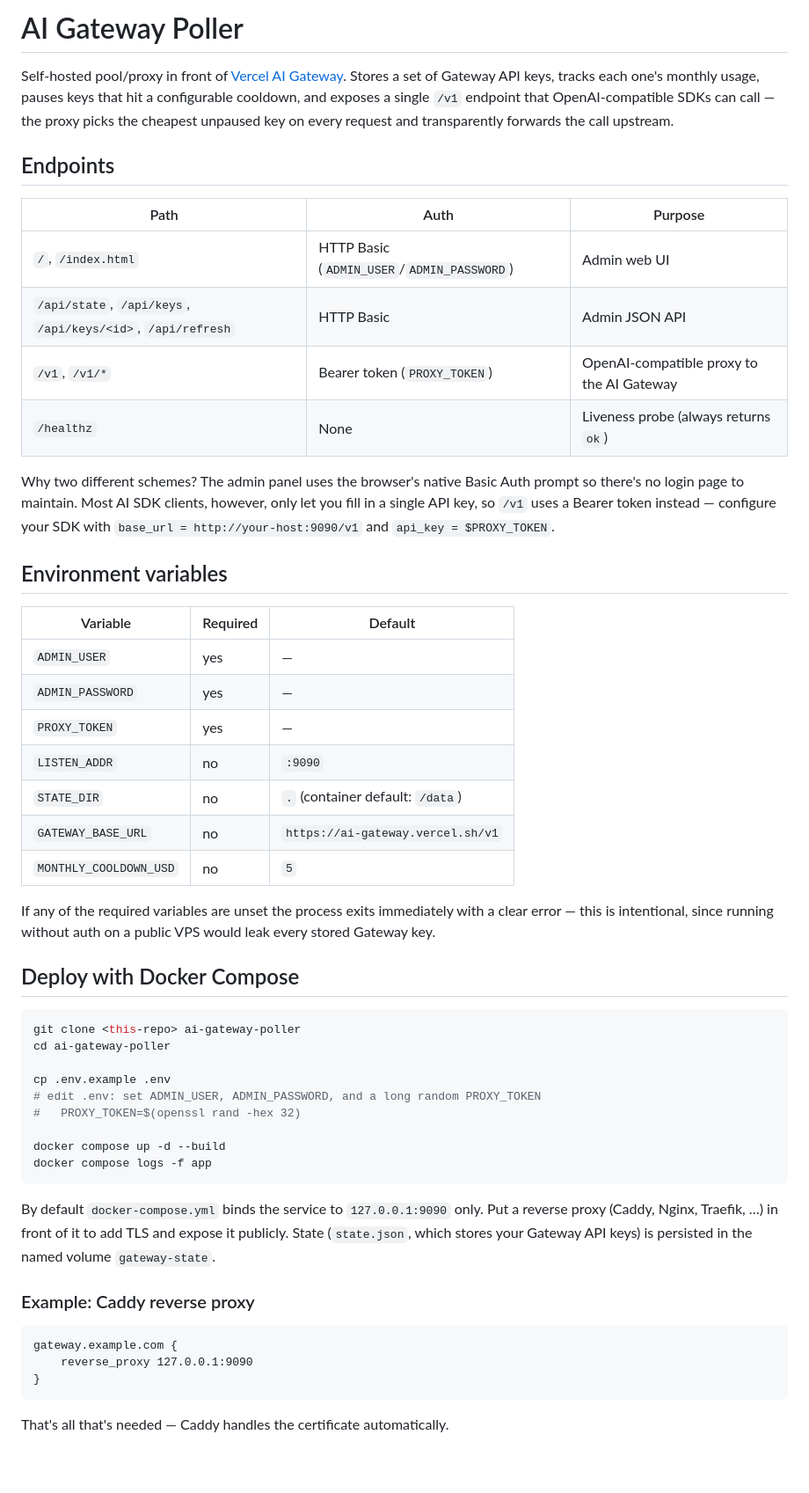
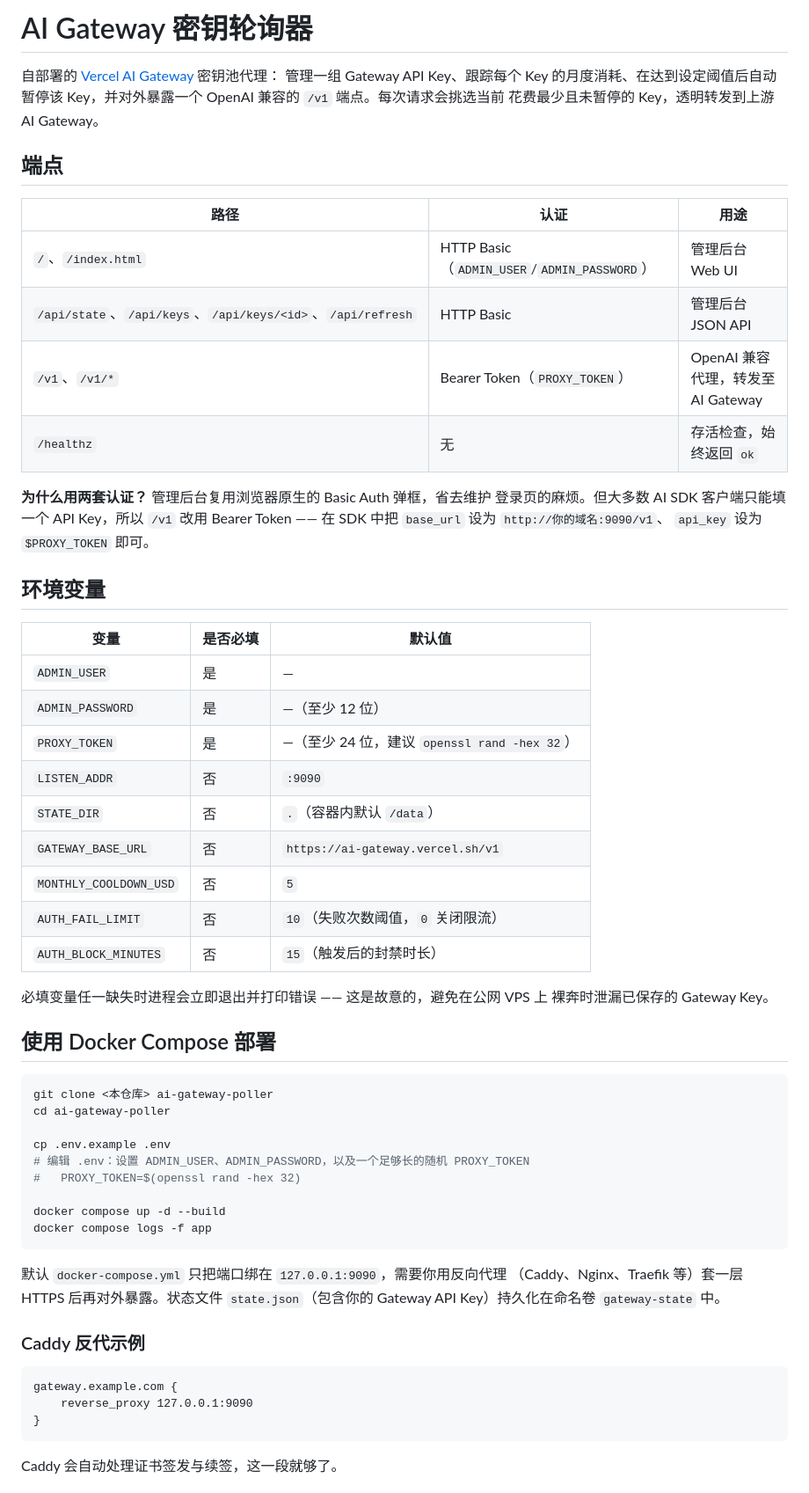
Before and after one commit to mino354e67/EWQRWQRWQRWQR, a Markdown page: README.md, the part around one of its changes. Shown at 88% size. GitHub-like rendering; blank space fills up the shorter version.

````diff
--- a/README.md
+++ b/README.md
@@ -1,62 +1,60 @@
-# AI Gateway Poller
+# AI Gateway 密钥轮询器
 
-Self-hosted pool/proxy in front of [Vercel AI Gateway](https://vercel.com/ai-gateway).
-Stores a set of Gateway API keys, tracks each one's monthly usage, pauses keys
-that hit a configurable cooldown, and exposes a single `/v1` endpoint that
-OpenAI-compatible SDKs can call — the proxy picks the cheapest unpaused key on
-every request and transparently forwards the call upstream.
+自部署的 [Vercel AI Gateway](https://vercel.com/ai-gateway) 密钥池代理：
+管理一组 Gateway API Key、跟踪每个 Key 的月度消耗、在达到设定阈值后自动
+暂停该 Key，并对外暴露一个 OpenAI 兼容的 `/v1` 端点。每次请求会挑选当前
+花费最少且未暂停的 Key，透明转发到上游 AI Gateway。
 
-## Endpoints
+## 端点
 
-| Path                    | Auth                          | Purpose                                     |
-| ----------------------- | ----------------------------- | ------------------------------------------- |
-| `/`, `/index.html`      | HTTP Basic (`ADMIN_USER`/`ADMIN_PASSWORD`) | Admin web UI                    |
-| `/api/state`, `/api/keys`, `/api/keys/<id>`, `/api/refresh` | HTTP Basic | Admin JSON API         |
-| `/v1`, `/v1/*`          | Bearer token (`PROXY_TOKEN`)  | OpenAI-compatible proxy to the AI Gateway   |
-| `/healthz`              | None                          | Liveness probe (always returns `ok`)        |
+| 路径                                                       | 认证                                        | 用途                                  |
+| ---------------------------------------------------------- | ------------------------------------------- | ------------------------------------- |
+| `/`、`/index.html`                                         | HTTP Basic（`ADMIN_USER`/`ADMIN_PASSWORD`） | 管理后台 Web UI                       |
+| `/api/state`、`/api/keys`、`/api/keys/<id>`、`/api/refresh` | HTTP Basic                                  | 管理后台 JSON API                     |
+| `/v1`、`/v1/*`                                             | Bearer Token（`PROXY_TOKEN`）               | OpenAI 兼容代理，转发至 AI Gateway    |
+| `/healthz`                                                 | 无                                          | 存活检查，始终返回 `ok`               |
 
-Why two different schemes? The admin panel uses the browser's native Basic Auth
-prompt so there's no login page to maintain. Most AI SDK clients, however, only
-let you fill in a single API key, so `/v1` uses a Bearer token instead —
-configure your SDK with `base_url = http://your-host:9090/v1` and
-`api_key = $PROXY_TOKEN`.
+**为什么用两套认证？** 管理后台复用浏览器原生的 Basic Auth 弹框，省去维护
+登录页的麻烦。但大多数 AI SDK 客户端只能填一个 API Key，所以 `/v1` 改用
+Bearer Token —— 在 SDK 中把 `base_url` 设为 `http://你的域名:9090/v1`、
+`api_key` 设为 `$PROXY_TOKEN` 即可。
 
-## Environment variables
+## 环境变量
 
-| Variable               | Required | Default                                    |
-| ---------------------- | -------- | ------------------------------------------ |
-| `ADMIN_USER`           | yes      | —                                          |
-| `ADMIN_PASSWORD`       | yes      | —                                          |
-| `PROXY_TOKEN`          | yes      | —                                          |
-| `LISTEN_ADDR`          | no       | `:9090`                                    |
-| `STATE_DIR`            | no       | `.` (container default: `/data`)           |
-| `GATEWAY_BASE_URL`     | no       | `https://ai-gateway.vercel.sh/v1`          |
-| `MONTHLY_COOLDOWN_USD` | no       | `5`                                        |
+| 变量                   | 是否必填 | 默认值                                    |
+| ---------------------- | -------- | ----------------------------------------- |
+| `ADMIN_USER`           | 是       | —                                         |
+| `ADMIN_PASSWORD`       | 是       | —（至少 12 位）                           |
+| `PROXY_TOKEN`          | 是       | —（至少 24 位，建议 `openssl rand -hex 32`） |
+| `LISTEN_ADDR`          | 否       | `:9090`                                   |
+| `STATE_DIR`            | 否       | `.`（容器内默认 `/data`）                 |
+| `GATEWAY_BASE_URL`     | 否       | `https://ai-gateway.vercel.sh/v1`         |
+| `MONTHLY_COOLDOWN_USD` | 否       | `5`                                       |
+| `AUTH_FAIL_LIMIT`      | 否       | `10`（失败次数阈值，`0` 关闭限流）        |
+| `AUTH_BLOCK_MINUTES`   | 否       | `15`（触发后的封禁时长）                  |
 
-If any of the required variables are unset the process exits immediately with
-a clear error — this is intentional, since running without auth on a public
-VPS would leak every stored Gateway key.
+必填变量任一缺失时进程会立即退出并打印错误 —— 这是故意的，避免在公网 VPS 上
+裸奔时泄漏已保存的 Gateway Key。
 
-## Deploy with Docker Compose
+## 使用 Docker Compose 部署
 
 ```bash
-git clone <this-repo> ai-gateway-poller
+git clone <本仓库> ai-gateway-poller
 cd ai-gateway-poller
 
 cp .env.example .env
-# edit .env: set ADMIN_USER, ADMIN_PASSWORD, and a long random PROXY_TOKEN
+# 编辑 .env：设置 ADMIN_USER、ADMIN_PASSWORD，以及一个足够长的随机 PROXY_TOKEN
 #   PROXY_TOKEN=$(openssl rand -hex 32)
 
 docker compose up -d --build
 docker compose logs -f app
 ```
 
-By default `docker-compose.yml` binds the service to `127.0.0.1:9090` only.
-Put a reverse proxy (Caddy, Nginx, Traefik, …) in front of it to add TLS and
-expose it publicly. State (`state.json`, which stores your Gateway API keys) is
-persisted in the named volume `gateway-state`.
+默认 `docker-compose.yml` 只把端口绑在 `127.0.0.1:9090`，需要你用反向代理
+（Caddy、Nginx、Traefik 等）套一层 HTTPS 后再对外暴露。状态文件
+`state.json`（包含你的 Gateway API Key）持久化在命名卷 `gateway-state` 中。
 
-### Example: Caddy reverse proxy
+### Caddy 反代示例
 
 ```caddy
 gateway.example.com {
@@ -64,5 +62,5 @@ gateway.example.com {
 }
 ```
 
-That's all that's needed — Caddy handles the certificate automatically.
+Caddy 会自动处理证书签发与续签，这一段就够了。
 
````
Also changed, not shown: other parts of README.md (+101 -50 lines).
